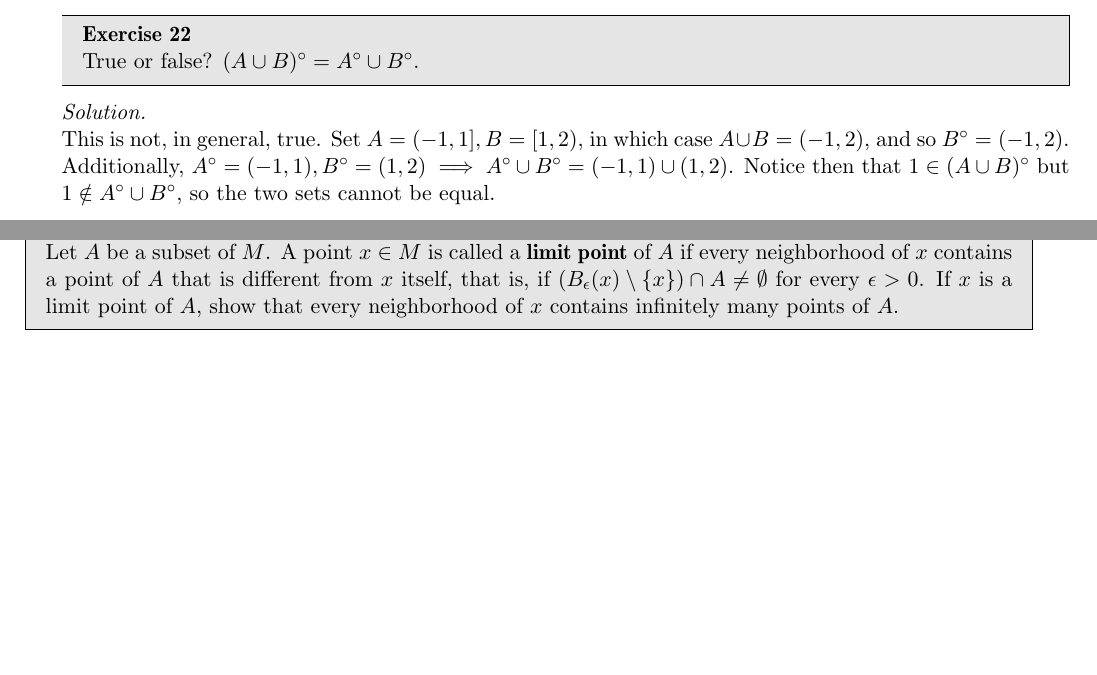
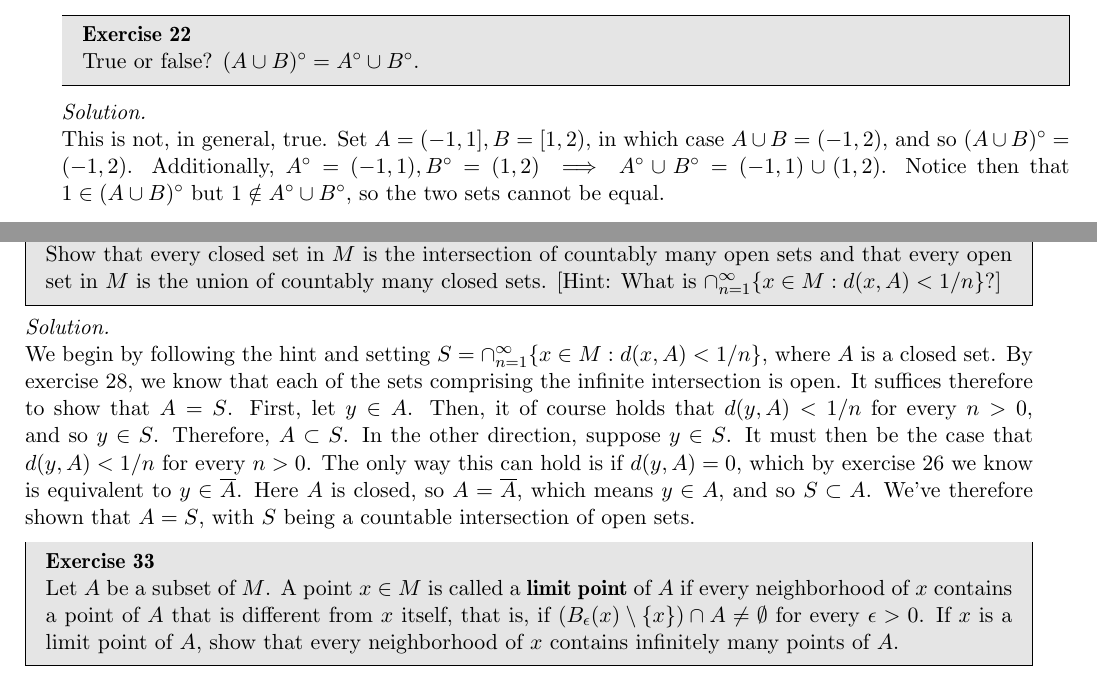
Before and after one commit to geomlyd/math_solutions, a LaTeX thesis (carothers_ra/main.tex, which reads carothers_ra/ch4.tex): two parts of pages 56 and 57 of 59 before the commit and two parts of pages 56 and 57 of 60 after it, joined at a grey line, cut so that both start at the same text, the shorter picture padded with empty space. Compiled offline with pdfLaTeX.

Commit message:
Ex. 29 ch. 4 Carothers WIP

```diff
--- a/carothers_ra/ch4.tex
+++ b/carothers_ra/ch4.tex
@@ -338,7 +338,7 @@
 \begin{solution}
 
     This is not, in general, true.
-    Set $A = (-1, 1], B = [1, 2)$, in which case $A \cup B = (-1, 2)$, and so $B^\circ = (-1, 2)$.
+    Set $A = (-1, 1], B = [1, 2)$, in which case $A \cup B = (-1, 2)$, and so $(A \cup B)^\circ = (-1, 2)$.
     Additionally, $A^\circ = (-1, 1), B^\circ = (1, 2) \implies A^\circ \cup B^\circ = (-1, 1) \cup (1, 2)$.
     Notice then that $1 \in (A \cup B)^\circ$ but $1 \notin A^\circ \cup B^\circ$, so the two sets cannot be equal.
 \end{solution}
@@ -365,6 +365,27 @@
     $$\lvert d(x_n, A) - d(x, A) \rvert \leq d(x_n, x) < \epsilon,$$
 
     and so we can indeed safely conclude that $d(x_n, A) \rightarrow d(x, A)$, which is the definition of continuity we use here.
+\end{solution}
+
+\begin{exercise}{29}
+    Show that every closed set in $M$ is the intersection of countably many open sets and that every open set in $M$ is the union of countably many closed sets.
+    [Hint: What is $\cap_{n=1}^{\infty} \{x \in M : d(x, A) < 1/n\}$?]
+\end{exercise}
+
+\begin{solution}
+
+    We begin by following the hint and setting $S = \cap_{n=1}^{\infty} \{x \in M : d(x, A) < 1/n\}$, where $A$ is a closed set.
+    By exercise 28, we know that each of the sets comprising the infinite intersection is open.
+    It suffices therefore to show that $A = S$.
+    First, let $y \in A$.
+    Then, it of course holds that $d(y, A) < 1/n$ for every $n > 0$, and so $y \in S$.
+    Therefore, $A \subset S$.
+    In the other direction, suppose $y \in S$.
+    It must then be the case that $d(y, A) < 1/n$ for every $n > 0$.
+    The only way this can hold is if $d(y, A) = 0$, which by exercise 26 we know is equivalent to $y \in \overline{A}$.
+    Here $A$ is closed, so $A = \overline{A}$, which means $y \in A$, and so $S \subset A$.
+    We've therefore shown that $A = S$, with $S$ being a countable intersection of open sets.
+
 \end{solution}
 
 \begin{exercise}{33}
```
Also changed, not shown: carothers_ra/main.pdf.
